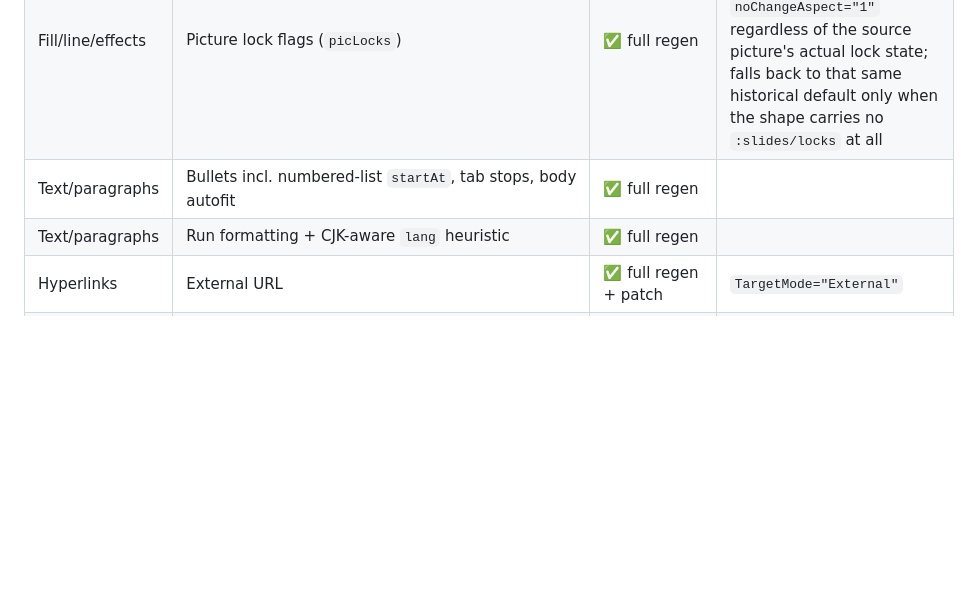
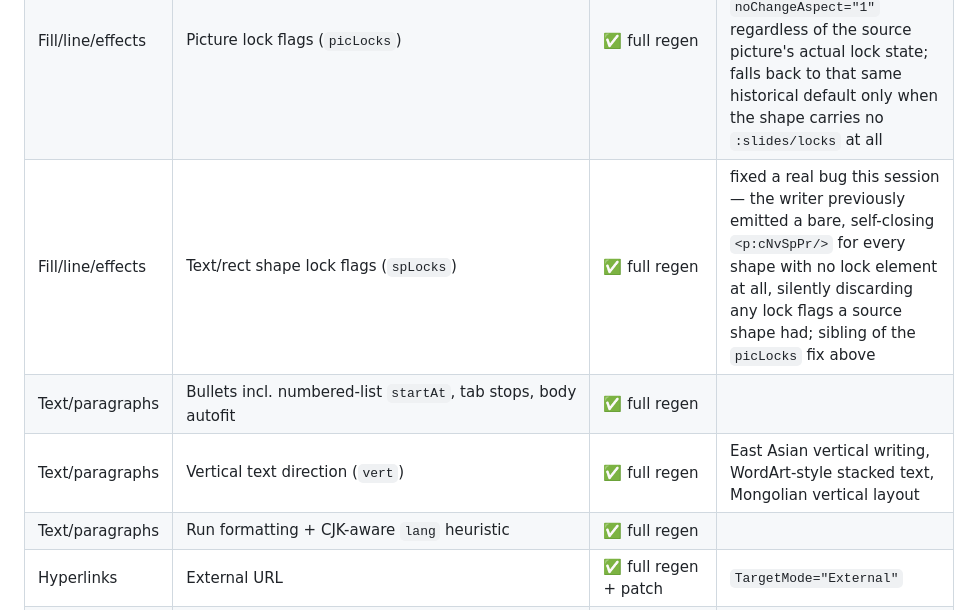
Before and after one commit to kotoba-lang/slides, a Markdown page: README.md, the part around the change. Drawn GitHub-style; blank space fills up the shorter version.

Commit message:
docs: add vertical text direction + shape lock flags to the coverage matrix
Co-Authored-By: Claude Opus 4.8 (1M context)

```diff
--- a/README.md
+++ b/README.md
@@ -275,7 +275,9 @@ For the *reader* side of each row (`kotoba-lang/drawingml`/
 | Fill/line/effects | Combined `<a:effectLst>` (glow + shadow + reflection) | ✅ full regen | OOXML allows only one `effectLst` per shape, so all three share one write path |
 | Fill/line/effects | Picture crop (`srcRect`) + recolor (grayscale/alpha-mod) | ✅ full regen | `<a:blip>` stays self-closing when neither effect is set, unchanged from before either feature existed |
 | Fill/line/effects | Picture lock flags (`picLocks`) | ✅ full regen | fixed a real bug this session — the writer previously hardcoded `noChangeAspect="1"` regardless of the source picture's actual lock state; falls back to that same historical default only when the shape carries no `:slides/locks` at all |
+| Fill/line/effects | Text/rect shape lock flags (`spLocks`) | ✅ full regen | fixed a real bug this session — the writer previously emitted a bare, self-closing `<p:cNvSpPr/>` for every shape with no lock element at all, silently discarding any lock flags a source shape had; sibling of the `picLocks` fix above |
 | Text/paragraphs | Bullets incl. numbered-list `startAt`, tab stops, body autofit | ✅ full regen | |
+| Text/paragraphs | Vertical text direction (`vert`) | ✅ full regen | East Asian vertical writing, WordArt-style stacked text, Mongolian vertical layout |
 | Text/paragraphs | Run formatting + CJK-aware `lang` heuristic | ✅ full regen | |
 | Hyperlinks | External URL | ✅ full regen + patch | `TargetMode="External"` |
 | Hyperlinks | Internal same-deck slide jump | ✅ full regen + patch | writes a valid `Internal` relationship (bare sibling filename, no `TargetMode`) — fixes a real bug where every hyperlink, internal or external, was previously written as external |
```
